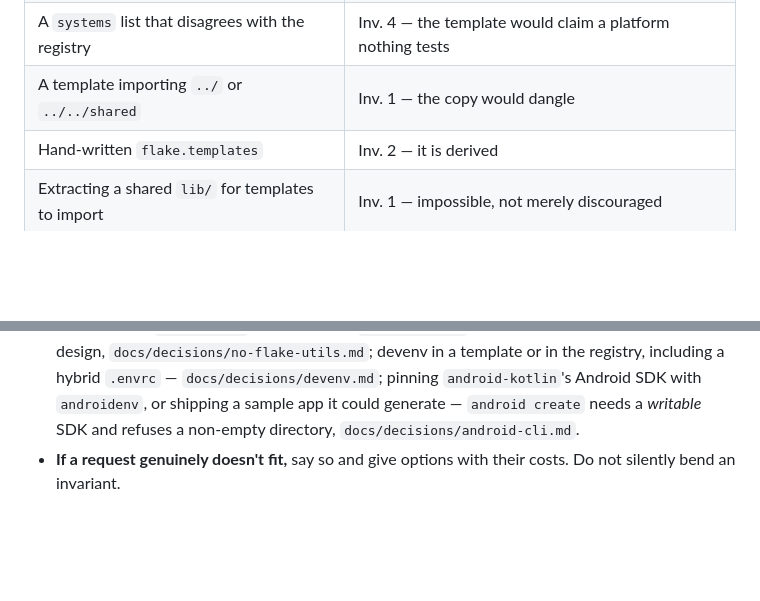
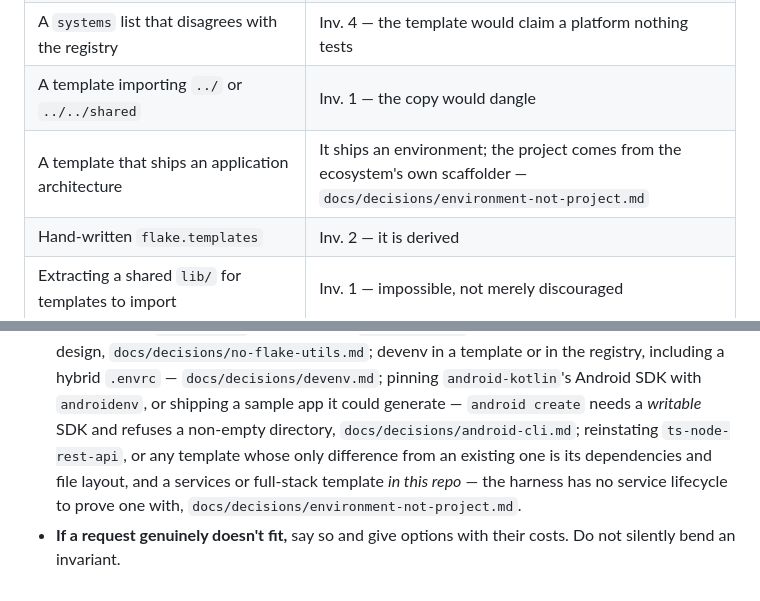
Before and after one commit to Marcus441/nix-templates, a Markdown page: CLAUDE.md, 2 parts joined by grey strips. Drawn GitHub-style; blank space fills up the shorter version.

```diff
--- a/CLAUDE.md
+++ b/CLAUDE.md
@@ -204,6 +204,7 @@ items are deleted and survivors keep their numbers.
 | `buildInputs` / `nativeBuildInputs` in a `mkShell`, or a bare `FOO = "…"` env var | One spelling per job: `packages` and `env = {…}` |
 | A `systems` list that disagrees with the registry | Inv. 4 — the template would claim a platform nothing tests |
 | A template importing `../` or `../../shared` | Inv. 1 — the copy would dangle |
+| A template that ships an application architecture | It ships an environment; the project comes from the ecosystem's own scaffolder — `docs/decisions/environment-not-project.md` |
 | Hand-written `flake.templates` | Inv. 2 — it is derived |
 | Extracting a shared `lib/` for templates to import | Inv. 1 — impossible, not merely discouraged |
 | `nix flake init`/`nix develop` inside a `checks` derivation | No recursive-nix, no network (§6) |
@@ -246,6 +247,10 @@ items are deleted and survivors keep their numbers.
   `docs/decisions/devenv.md`; pinning `android-kotlin`'s Android SDK with
   `androidenv`, or shipping a sample app it could generate —
   `android create` needs a *writable* SDK and refuses a non-empty directory,
-  `docs/decisions/android-cli.md`.
+  `docs/decisions/android-cli.md`; reinstating `ts-node-rest-api`, or any
+  template whose only difference from an existing one is its dependencies and
+  file layout, and a services or full-stack template *in this repo* — the
+  harness has no service lifecycle to prove one with,
+  `docs/decisions/environment-not-project.md`.
 - **If a request genuinely doesn't fit,** say so and give options with their
   costs. Do not silently bend an invariant.
```
Also changed, not shown: docs/decisions/environment-not-project.md (added, +75 -0 lines).
